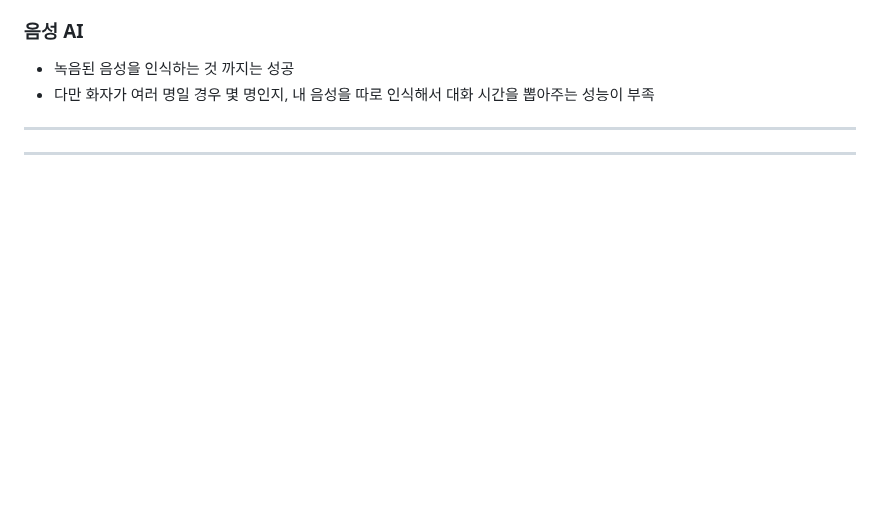
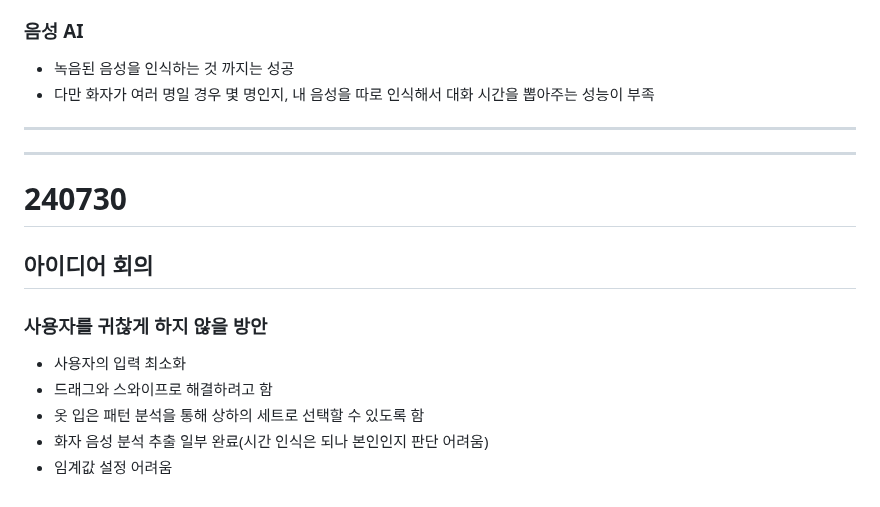
Before and after one commit to clairew99/GiutGiot, a Markdown page: README.md, the part around the change. Rendered like a GitHub page; blank space fills up the shorter version.

Commit message:
240730 leejaesung README

```diff
--- a/README.md
+++ b/README.md
@@ -466,3 +466,11 @@ Q. 음성말고 다른 방법으로 등록할 때, 내 옷장에 있는 옷들
 - 다만 화자가 여러 명일 경우 몇 명인지, 내 음성을 따로 인식해서 대화 시간을 뽑아주는 성능이 부족
 ---
 ---
+# 240730
+## 아이디어 회의
+### 사용자를 귀찮게 하지 않을 방안
+- 사용자의 입력 최소화
+- 드래그와 스와이프로 해결하려고 함
+- 옷 입은 패턴 분석을 통해 상하의 세트로 선택할 수 있도록 함
+- 화자 음성 분석 추출 일부 완료(시간 인식은 되나 본인인지 판단 어려움)
+- 임계값 설정 어려움
```
